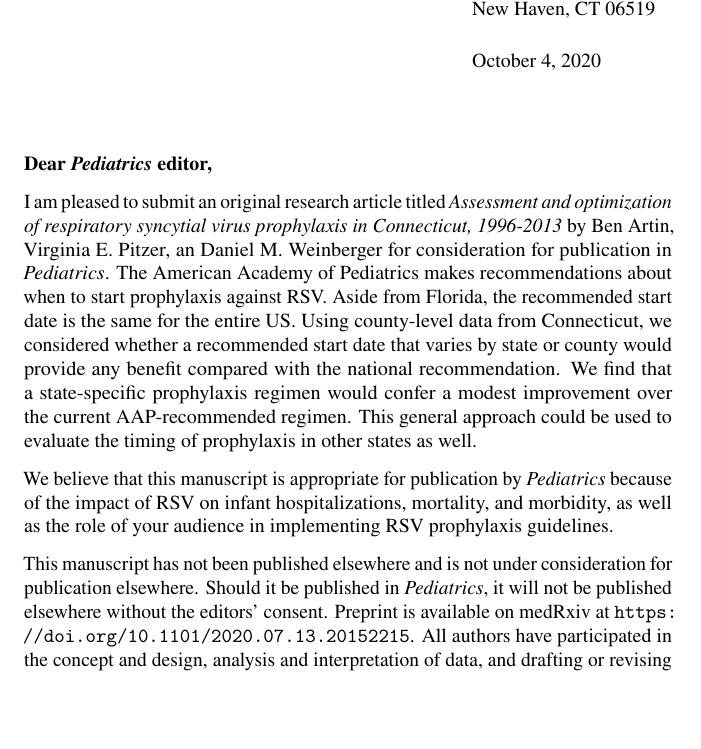
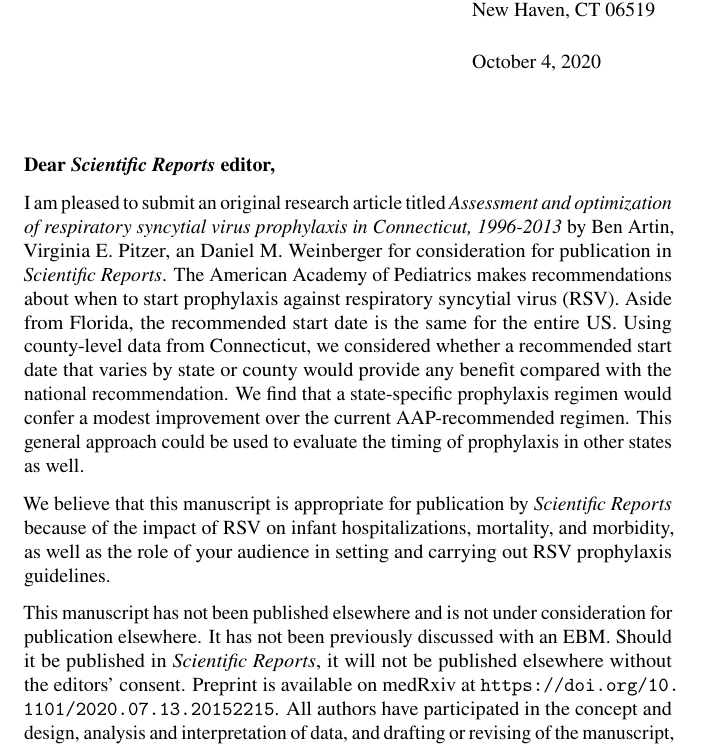
Before and after one commit to weinbergerlab/rsv-ct-optimization, a LaTeX letter (paper/nature-scirep-cover.tex): part of the page before the commit and part of page 1 of 2 after it, cut so that both start at the same text, the shorter picture padded with empty space. Compiled offline with pdfLaTeX.

Commit message:
Cover edits for SciRep

```diff
--- a/paper/nature-scirep-cover.tex
+++ b/paper/nature-scirep-cover.tex
@@ -66,13 +66,13 @@
 %	LETTER CONTENT SECTION
 %----------------------------------------------------------------------------------------
 
-\opening{\textbf{Dear \textit{Pediatrics} editor,}}
+\opening{\textbf{Dear \textit{Scientific Reports} editor,}}
 
-I am pleased to submit an original research article titled \textit{Assessment and optimization of respiratory syncytial virus prophylaxis in Connecticut, 1996-2013} by Ben Artin, Virginia E. Pitzer, an Daniel M. Weinberger for consideration for publication in \textit{Pediatrics}. The American Academy of Pediatrics makes recommendations about when to start prophylaxis against RSV. Aside from Florida, the recommended start date is the same for the entire US. Using county-level data from Connecticut, we considered whether a recommended start date that varies by state or county would provide any benefit compared with the national recommendation. We find that a state-specific prophylaxis regimen would confer a modest improvement over the current AAP-recommended regimen. This general approach could be used to evaluate the timing of prophylaxis in other states as well.
+I am pleased to submit an original research article titled \textit{Assessment and optimization of respiratory syncytial virus prophylaxis in Connecticut, 1996-2013} by Ben Artin, Virginia E. Pitzer, an Daniel M. Weinberger for consideration for publication in \textit{Scientific Reports}. The American Academy of Pediatrics makes recommendations about when to start prophylaxis against respiratory syncytial virus (RSV). Aside from Florida, the recommended start date is the same for the entire US. Using county-level data from Connecticut, we considered whether a recommended start date that varies by state or county would provide any benefit compared with the national recommendation. We find that a state-specific prophylaxis regimen would confer a modest improvement over the current AAP-recommended regimen. This general approach could be used to evaluate the timing of prophylaxis in other states as well.
 
-We believe that this manuscript is appropriate for publication by \textit{Pediatrics} because of the impact of RSV on infant hospitalizations, mortality, and morbidity, as well as the role of your audience in implementing RSV prophylaxis guidelines.
+We believe that this manuscript is appropriate for publication by \textit{Scientific Reports} because of the impact of RSV on infant hospitalizations, mortality, and morbidity, as well as the role of your audience in setting and carrying out RSV prophylaxis guidelines.
 
-This manuscript has not been published elsewhere and is not under consideration for publication elsewhere. Should it be published in \textit{Pediatrics}, it will not be published elsewhere without the editors' consent. Preprint is available on medRxiv at \url{https://doi.org/10.1101/2020.07.13.20152215}. All authors have participated in the concept and design, analysis and interpretation of data, and drafting or revising of the manuscript, have approved the manuscript as submitted, and are responsible for the reported research.
+This manuscript has not been published elsewhere and is not under consideration for publication elsewhere. It has not been previously discussed with an EBM. Should it be published in \textit{Scientific Reports}, it will not be published elsewhere without the editors' consent. Preprint is available on medRxiv at \url{https://doi.org/10.1101/2020.07.13.20152215}. All authors have participated in the concept and design, analysis and interpretation of data, and drafting or revising of the manuscript, have approved the manuscript as submitted, and are responsible for the reported research.
 
 The same data was used in: Noveroske Douglas Brian. Respiratory syncytial virus in Connecticut: Predictors of seasonal epidemic timing \textit{Public Health Theses}. 2016.
 
```
